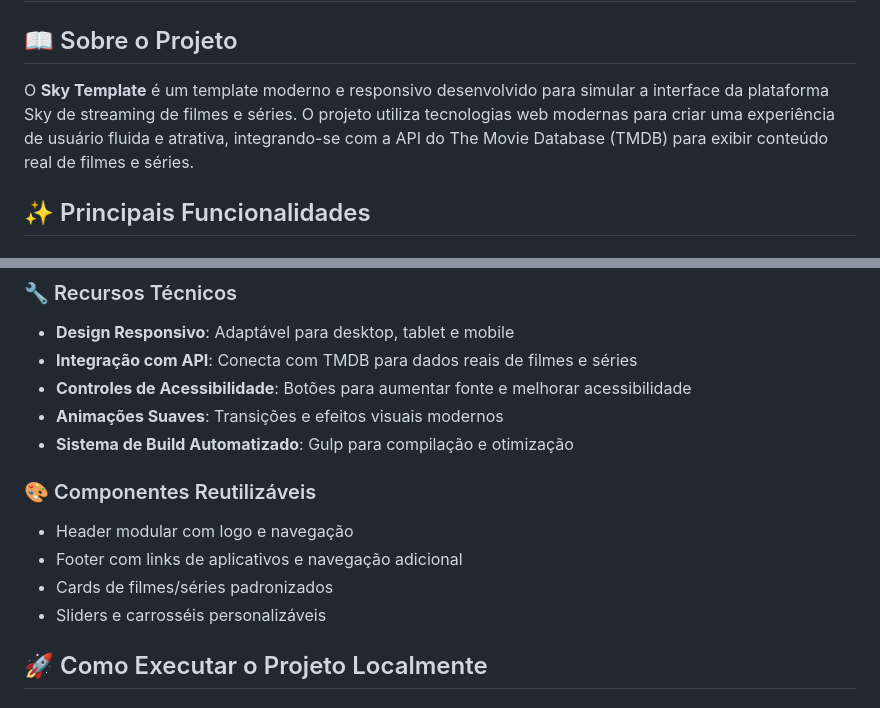
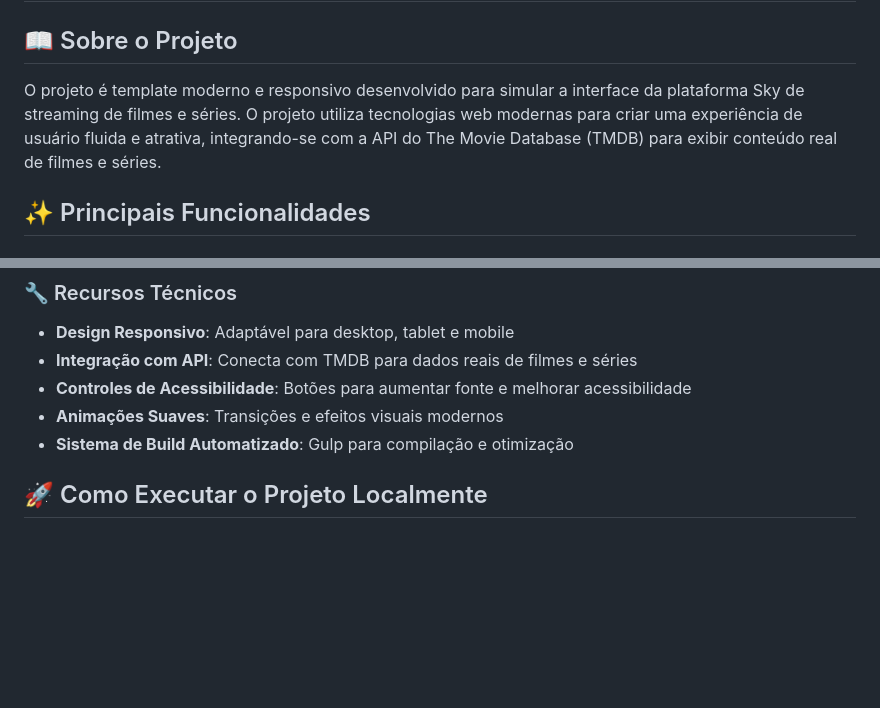
Before and after one commit to luisagarrozi/sky-template, a Markdown page: README.md, 2 parts joined by grey strips. GitHub-like rendering; blank space fills up the shorter version.

```diff
--- a/README.md
+++ b/README.md
@@ -2,7 +2,7 @@
 
 ## 📖 Sobre o Projeto
 
-O **Sky Template** é um template moderno e responsivo desenvolvido para simular a interface da plataforma Sky de streaming de filmes e séries. O projeto utiliza tecnologias web modernas para criar uma experiência de usuário fluida e atrativa, integrando-se com a API do The Movie Database (TMDB) para exibir conteúdo real de filmes e séries.
+O projeto é template moderno e responsivo desenvolvido para simular a interface da plataforma Sky de streaming de filmes e séries. O projeto utiliza tecnologias web modernas para criar uma experiência de usuário fluida e atrativa, integrando-se com a API do The Movie Database (TMDB) para exibir conteúdo real de filmes e séries.
 
 ## ✨ Principais Funcionalidades
 
@@ -18,12 +18,6 @@ O **Sky Template** é um template moderno e responsivo desenvolvido para simular
 - **Controles de Acessibilidade**: Botões para aumentar fonte e melhorar acessibilidade
 - **Animações Suaves**: Transições e efeitos visuais modernos
 - **Sistema de Build Automatizado**: Gulp para compilação e otimização
-
-### 🎨 Componentes Reutilizáveis
-- Header modular com logo e navegação
-- Footer com links de aplicativos e navegação adicional
-- Cards de filmes/séries padronizados
-- Sliders e carrosséis personalizáveis
 
 ## 🚀 Como Executar o Projeto Localmente
 
```
Also changed, not shown: other parts of README.md (+27 -56 lines).
